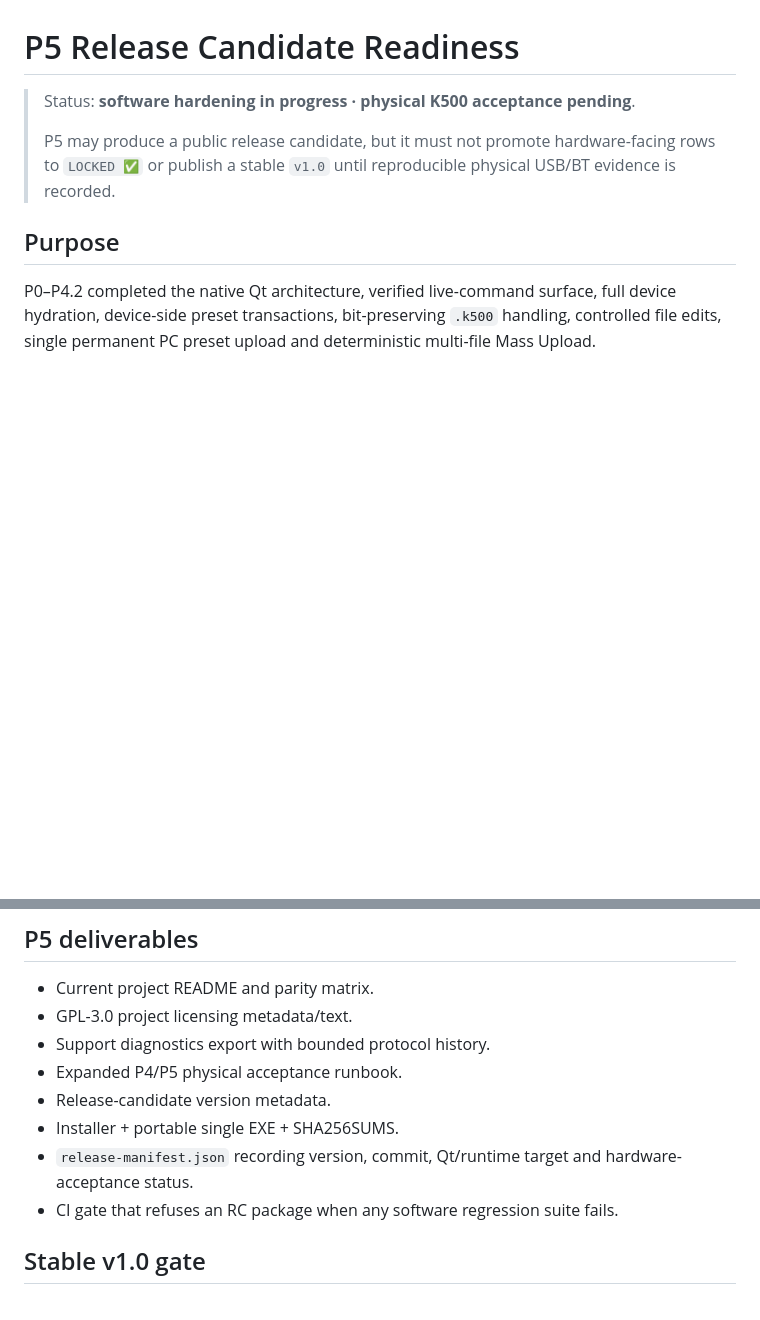
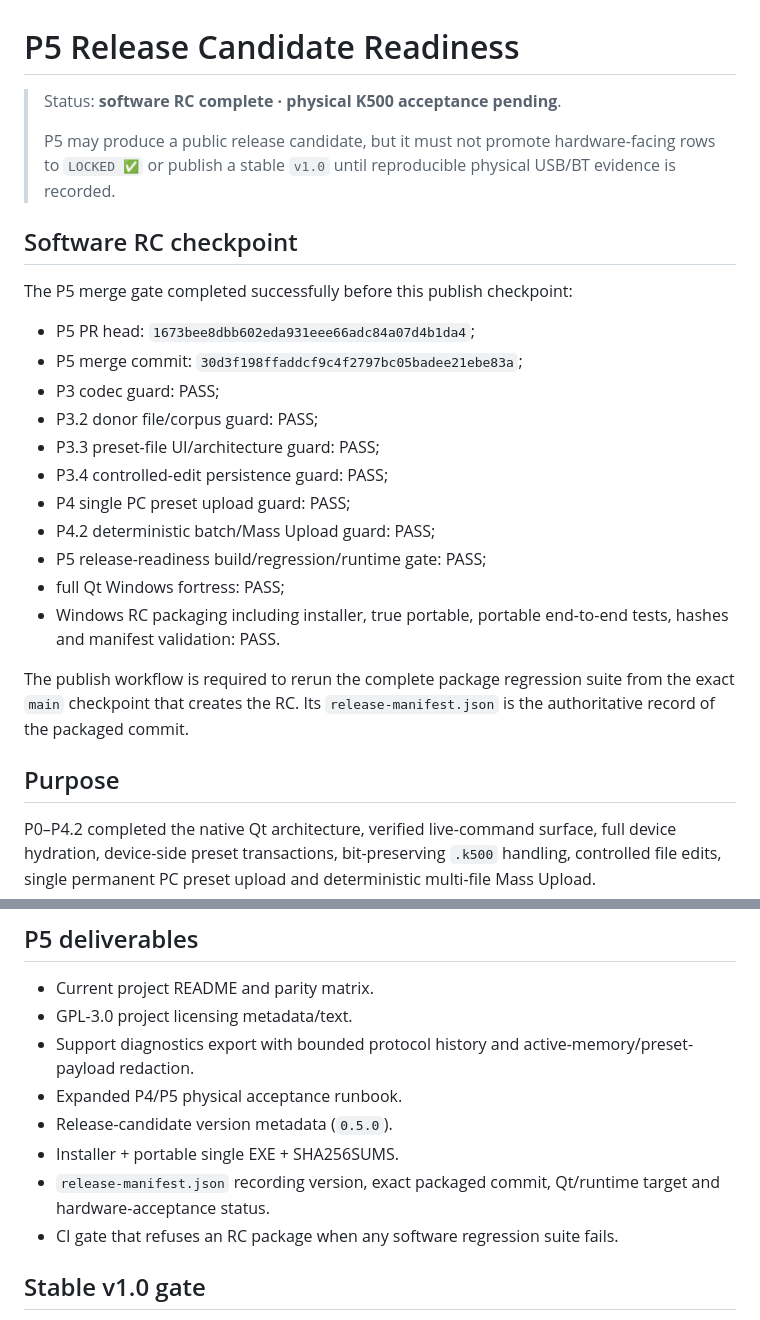
Before and after one commit to masarray/k500, a Markdown page: docs/P5_RELEASE_READINESS.md, 2 parts joined by grey strips. Drawn GitHub-style; blank space fills up the shorter version.

Commit message:
release: publish P5 software RC checkpoint

```diff
--- a/docs/P5_RELEASE_READINESS.md
+++ b/docs/P5_RELEASE_READINESS.md
@@ -1,8 +1,26 @@
 # P5 Release Candidate Readiness
 
-> Status: **software hardening in progress · physical K500 acceptance pending**.
+> Status: **software RC complete · physical K500 acceptance pending**.
 >
 > P5 may produce a public release candidate, but it must not promote hardware-facing rows to `LOCKED ✅` or publish a stable `v1.0` until reproducible physical USB/BT evidence is recorded.
+
+## Software RC checkpoint
+
+The P5 merge gate completed successfully before this publish checkpoint:
+
+- P5 PR head: `1673bee8dbb602eda931eee66adc84a07d4b1da4`;
+- P5 merge commit: `30d3f198ffaddcf9c4f2797bc05badee21ebe83a`;
+- P3 codec guard: PASS;
+- P3.2 donor file/corpus guard: PASS;
+- P3.3 preset-file UI/architecture guard: PASS;
+- P3.4 controlled-edit persistence guard: PASS;
+- P4 single PC preset upload guard: PASS;
+- P4.2 deterministic batch/Mass Upload guard: PASS;
+- P5 release-readiness build/regression/runtime gate: PASS;
+- full Qt Windows fortress: PASS;
+- Windows RC packaging including installer, true portable, portable end-to-end tests, hashes and manifest validation: PASS.
+
+The publish workflow is required to rerun the complete package regression suite from the exact `main` checkpoint that creates the RC. Its `release-manifest.json` is the authoritative record of the packaged commit.
 
 ## Purpose
 
@@ -62,11 +80,11 @@ A checked box without the exact commit and transport evidence is not sufficient.
 
 - Current project README and parity matrix.
 - GPL-3.0 project licensing metadata/text.
-- Support diagnostics export with bounded protocol history.
+- Support diagnostics export with bounded protocol history and active-memory/preset-payload redaction.
 - Expanded P4/P5 physical acceptance runbook.
-- Release-candidate version metadata.
+- Release-candidate version metadata (`0.5.0`).
 - Installer + portable single EXE + SHA256SUMS.
-- `release-manifest.json` recording version, commit, Qt/runtime target and hardware-acceptance status.
+- `release-manifest.json` recording version, exact packaged commit, Qt/runtime target and hardware-acceptance status.
 - CI gate that refuses an RC package when any software regression suite fails.
 
 ## Stable v1.0 gate
```
